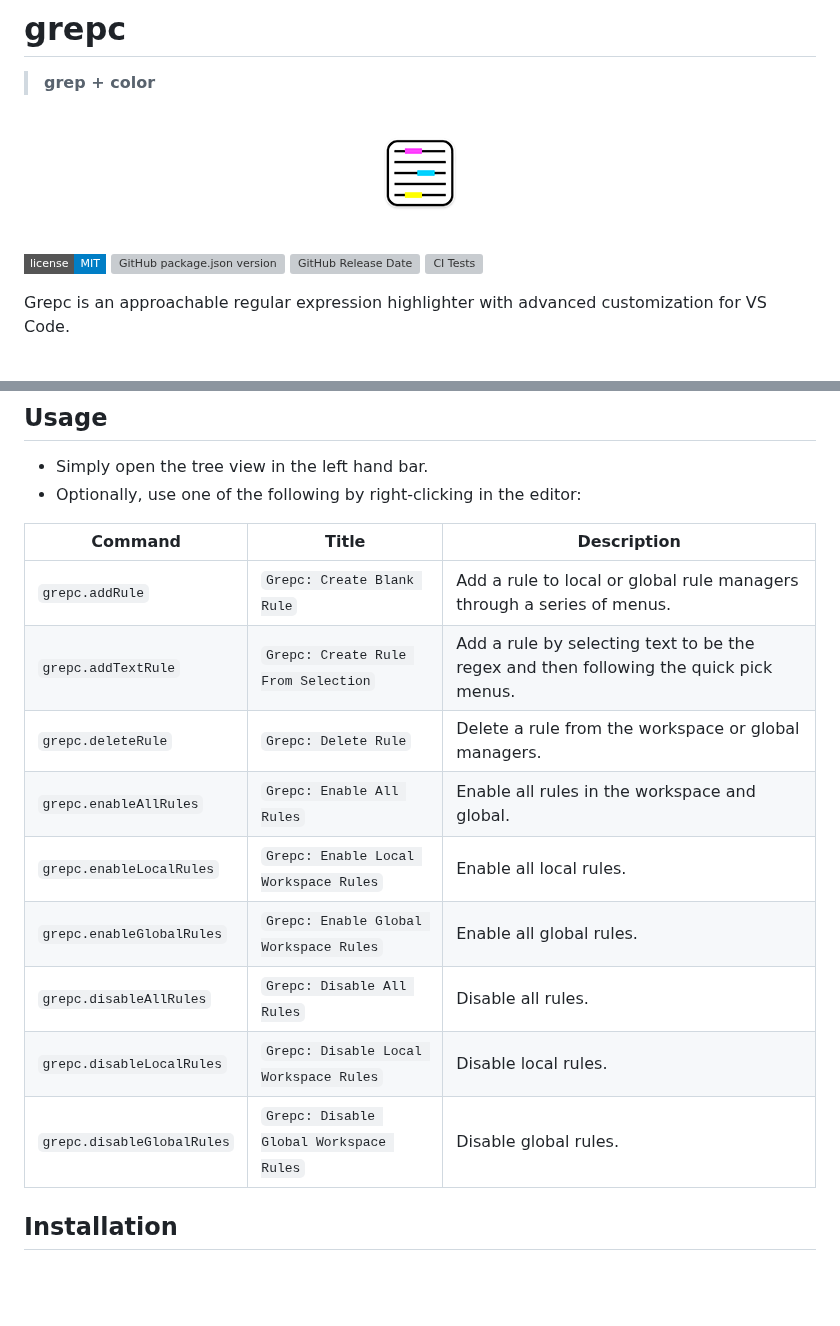
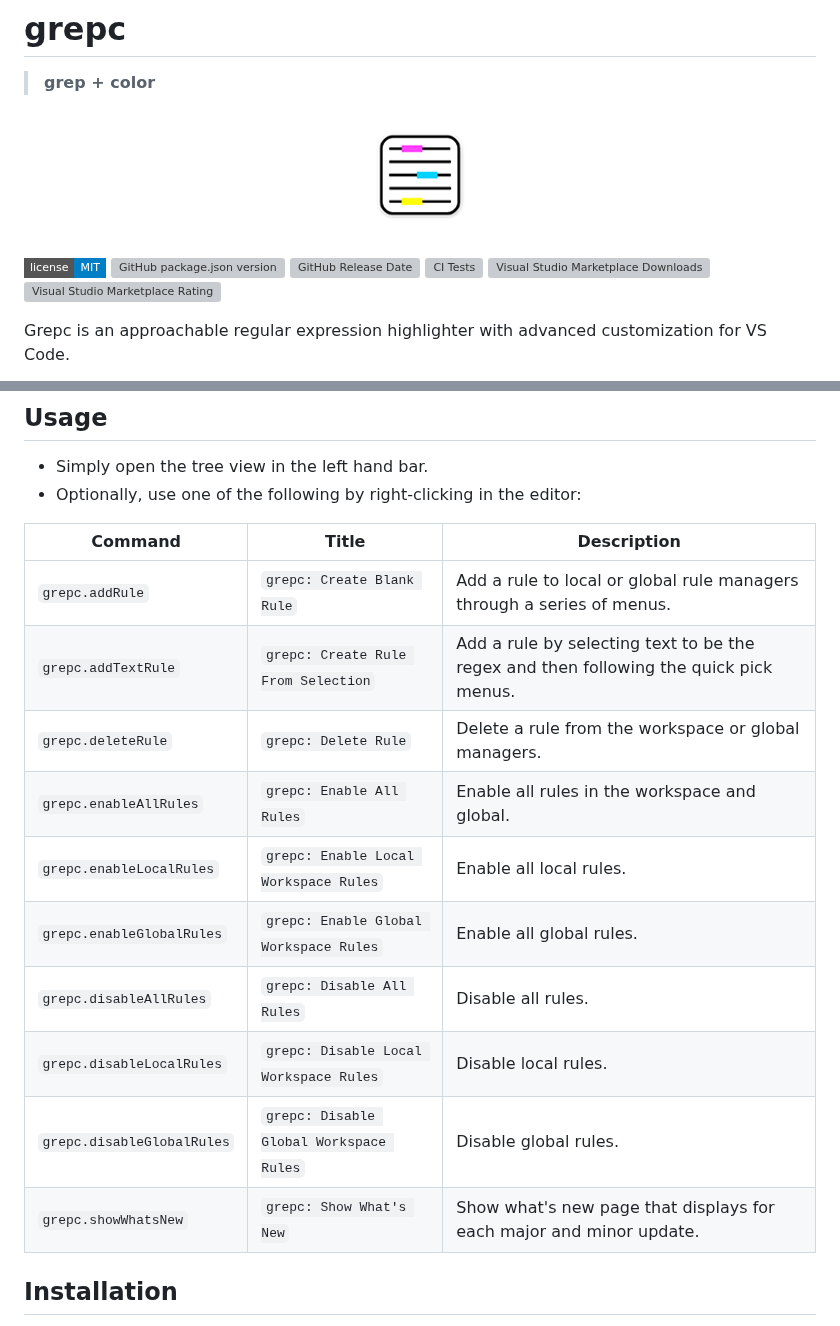
Before and after one commit to stneveadomi/grepc, a Markdown page: README.md, 2 parts joined by grey strips. Drawn GitHub-style; pictures changed too: media/GREPC_enhanced-standard-circle-128.png (added); badges without logos; blank space fills up the shorter version; grey boxes are pictures that could not be loaded.

Commit message:
Introduce What's New page with appropriate command and logic for showing the webview. Update icon to update 128x128 image. Update displayName.

````diff
--- a/README.md
+++ b/README.md
@@ -3,13 +3,15 @@
 > **grep + color**
 
 <p align="center">
-    <img src="media/GREPC-standard-circle-124.png" alt="Grepc Icon">
+    <img src="media/GREPC_enhanced-standard-circle-128.png" alt="grepc Icon">
 </p>
 
-[![GitHub license](https://img.shields.io/badge/license-MIT-blue.svg?style=flat-square)](https://github.com/ritwickdey/vscode-live-server/)
+[![GitHub license](https://img.shields.io/badge/license-MIT-blue.svg?style=flat-square)](https://github.com/stneveadomi/grepc/)
 ![GitHub package.json version](https://img.shields.io/github/package-json/v/stneveadomi/grepc?color=green)
 ![GitHub Release Date](https://img.shields.io/github/release-date/stneveadomi/grepc)
 [![CI Tests](https://github.com/stneveadomi/grepc/actions/workflows/node.js.yml/badge.svg)](https://github.com/stneveadomi/grepc/actions/workflows/node.js.yml)
+![Visual Studio Marketplace Downloads](https://img.shields.io/visual-studio-marketplace/d/stneveadomi.grepc)
+![Visual Studio Marketplace Rating](https://img.shields.io/visual-studio-marketplace/stars/stneveadomi.grepc)
 
 Grepc is an approachable regular expression highlighter with advanced customization for VS Code.
 
@@ -32,15 +34,16 @@ Grepc is an approachable regular expression highlighter with advanced customizat
 
 | Command | Title | Description |
 | ------- | ----- | ------------|
-| ```grepc.addRule``` | `Grepc: Create Blank Rule` | Add a rule to local or global rule managers through a series of menus. |
-| ```grepc.addTextRule``` | `Grepc: Create Rule From Selection` | Add a rule by selecting text to be the regex and then following the quick pick menus. |
-| ```grepc.deleteRule``` | `Grepc: Delete Rule` | Delete a rule from the workspace or global managers. |
-| ```grepc.enableAllRules``` | `Grepc: Enable All Rules` | Enable all rules in the workspace and global. |
-| ```grepc.enableLocalRules``` | `Grepc: Enable Local Workspace Rules` | Enable all local rules. |
-| ```grepc.enableGlobalRules``` | `Grepc: Enable Global Workspace Rules` | Enable all global rules. |
-| ```grepc.disableAllRules``` | `Grepc: Disable All Rules` | Disable all rules. |
-| ```grepc.disableLocalRules``` | `Grepc: Disable Local Workspace Rules` | Disable local rules. |
-| ```grepc.disableGlobalRules``` | `Grepc: Disable Global Workspace Rules` | Disable global rules.|
+| ```grepc.addRule``` | `grepc: Create Blank Rule` | Add a rule to local or global rule managers through a series of menus. |
+| ```grepc.addTextRule``` | `grepc: Create Rule From Selection` | Add a rule by selecting text to be the regex and then following the quick pick menus. |
+| ```grepc.deleteRule``` | `grepc: Delete Rule` | Delete a rule from the workspace or global managers. |
+| ```grepc.enableAllRules``` | `grepc: Enable All Rules` | Enable all rules in the workspace and global. |
+| ```grepc.enableLocalRules``` | `grepc: Enable Local Workspace Rules` | Enable all local rules. |
+| ```grepc.enableGlobalRules``` | `grepc: Enable Global Workspace Rules` | Enable all global rules. |
+| ```grepc.disableAllRules``` | `grepc: Disable All Rules` | Disable all rules. |
+| ```grepc.disableLocalRules``` | `grepc: Disable Local Workspace Rules` | Disable local rules. |
+| ```grepc.disableGlobalRules``` | `grepc: Disable Global Workspace Rules` | Disable global rules.|
+| ```grepc.showWhatsNew``` | `grepc: Show What's New` | Show what's new page that displays for each major and minor update. |
 
 ## Installation
 
````
Also changed, not shown: CHANGELOG.md (+18 -1 lines), 11 other files.
